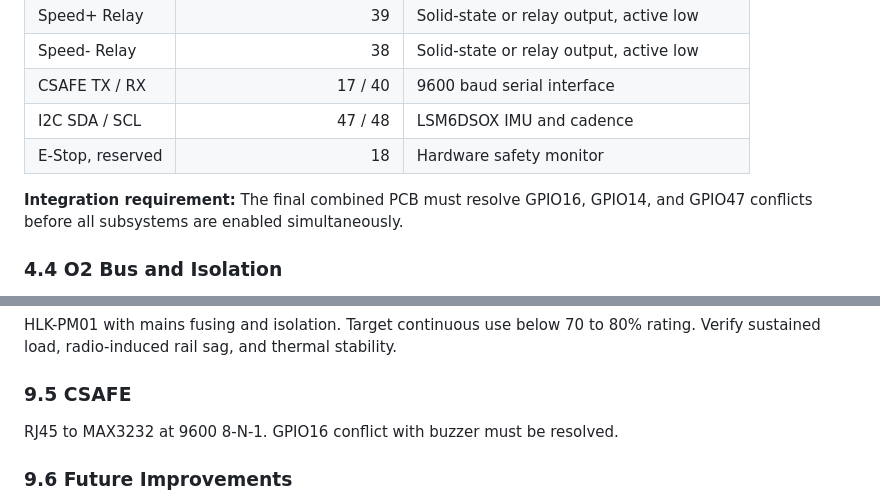
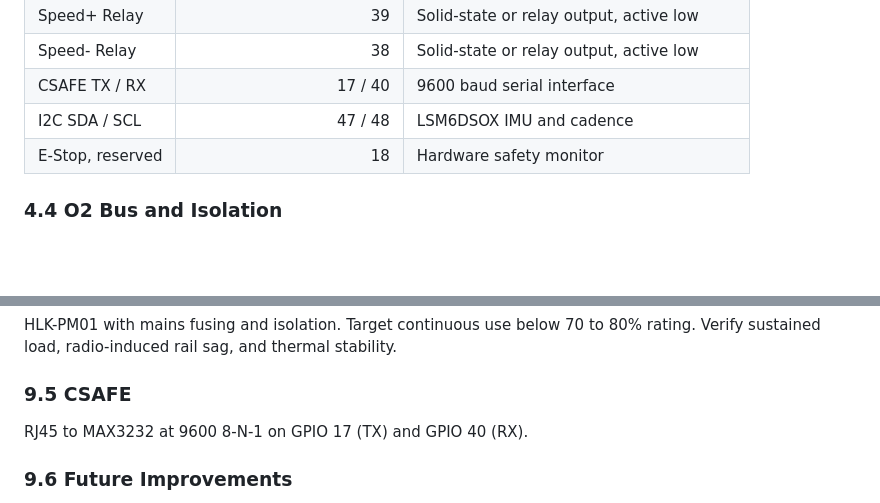
Before and after one commit to Kleiveland/StrideControl, a Markdown page: DESIGN_GUIDE.md, 2 parts joined by grey strips. GitHub-like rendering; blank space fills up the shorter version.

```diff
--- a/DESIGN_GUIDE.md
+++ b/DESIGN_GUIDE.md
@@ -267,8 +267,6 @@ When O1 enters `0x1F`, output O2 `0x00` for the first 1200 microseconds and `0xF
 | I2C SDA / SCL | 47 / 48 | LSM6DSOX IMU and cadence |
 | E-Stop, reserved | 18 | Hardware safety monitor |
 
-**Integration requirement:** The final combined PCB must resolve GPIO16, GPIO14, and GPIO47 conflicts before all subsystems are enabled simultaneously.
-
 ### 4.4 O2 Bus and Isolation
 
 O2 is changed atomically across both GPIO register banks. Sequential `digitalWrite()` calls are not suitable for phase-critical updates.
@@ -731,7 +840,7 @@ HLK-PM01 with mains fusing and isolation. Target continuous use below 70 to 80%
 
 ### 9.5 CSAFE
 
-RJ45 to MAX3232 at 9600 8-N-1. GPIO16 conflict with buzzer must be resolved.
+RJ45 to MAX3232 at 9600 8-N-1 on GPIO 17 (TX) and GPIO 40 (RX).
 
 ### 9.6 Future Improvements
 
```
Also changed, not shown: other parts of DESIGN_GUIDE.md (+118 -7 lines).
